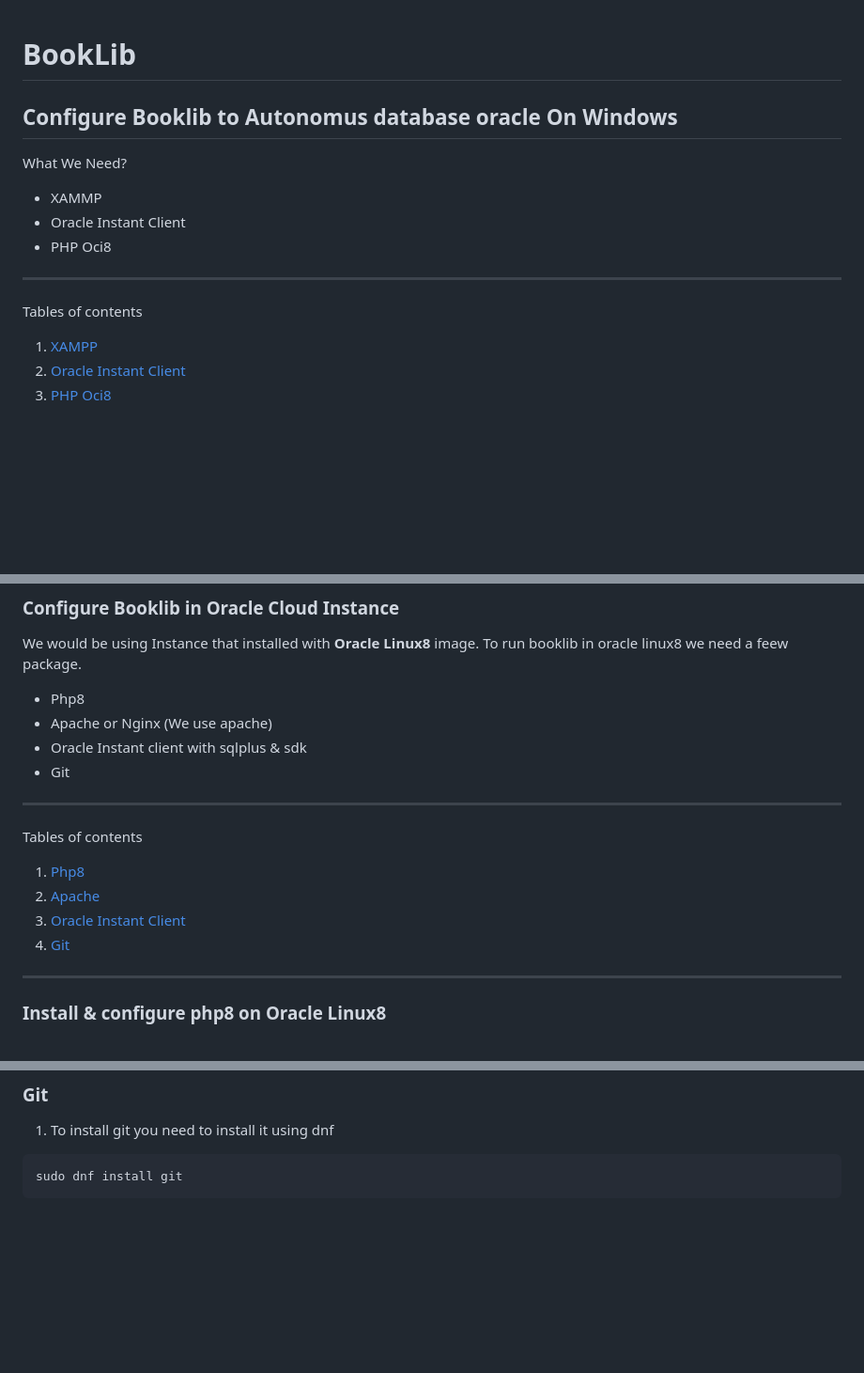
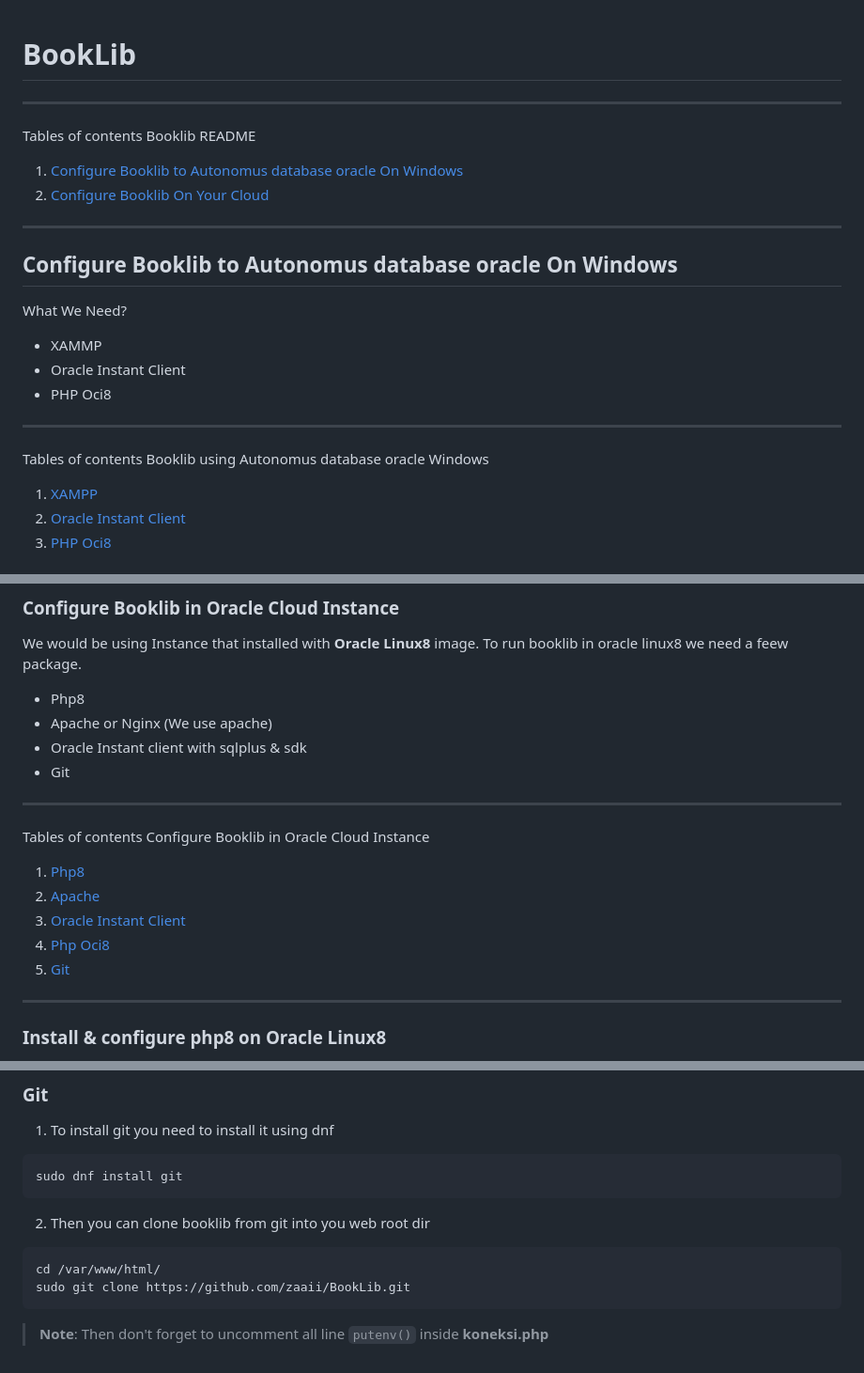
Before and after one commit to zaaii/BookLib, a Markdown page: README.md, 3 parts joined by grey strips. Shown at 94% size. GitHub-like rendering; blank space fills up the shorter version.

````diff
--- a/README.md
+++ b/README.md
@@ -1,4 +1,12 @@
 # BookLib
+
+*******
+Tables of contents Booklib README
+ 1. [Configure Booklib to Autonomus database oracle On Windows](#windows)
+ 2. [Configure Booklib On Your Cloud](#cloud)
+*******
+
+<div id='windows'/>
 
 ## Configure Booklib to Autonomus database oracle On Windows
 What We Need?
@@ -8,7 +16,7 @@ What We Need?
 - PHP Oci8
 
 *******
-Tables of contents
+Tables of contents Booklib using Autonomus database oracle Windows
  1. [XAMPP](#xampp)
  2. [Oracle Instant Client](#oracle)
  3. [PHP Oci8](#php)
@@ -77,11 +90,12 @@ To run booklib in oracle linux8 we need a feew package.
 - Git
 
 *******
-Tables of contents
+Tables of contents Configure Booklib in Oracle Cloud Instance
  1. [Php8](#php8)
  2. [Apache](#apache)
  3. [Oracle Instant Client](#iccloud)
- 4. [Git](#git)
+ 4. [Php Oci8](#phpoci)
+ 5. [Git](#git)
 *******
 
 <div id='php8'/>
@@ -217,4 +285,9 @@ which sqlplus
 sudo dnf install git
 ```
 
-2.
+2. Then you can clone booklib from git into you web root dir
+```diff
+cd /var/www/html/
+sudo git clone https://github.com/zaaii/BookLib.git
+```
+> **Note**: Then don't forget to uncomment all line `putenv()` inside **koneksi.php**
````
Also changed, not shown: other parts of README.md (+61 -2 lines).
